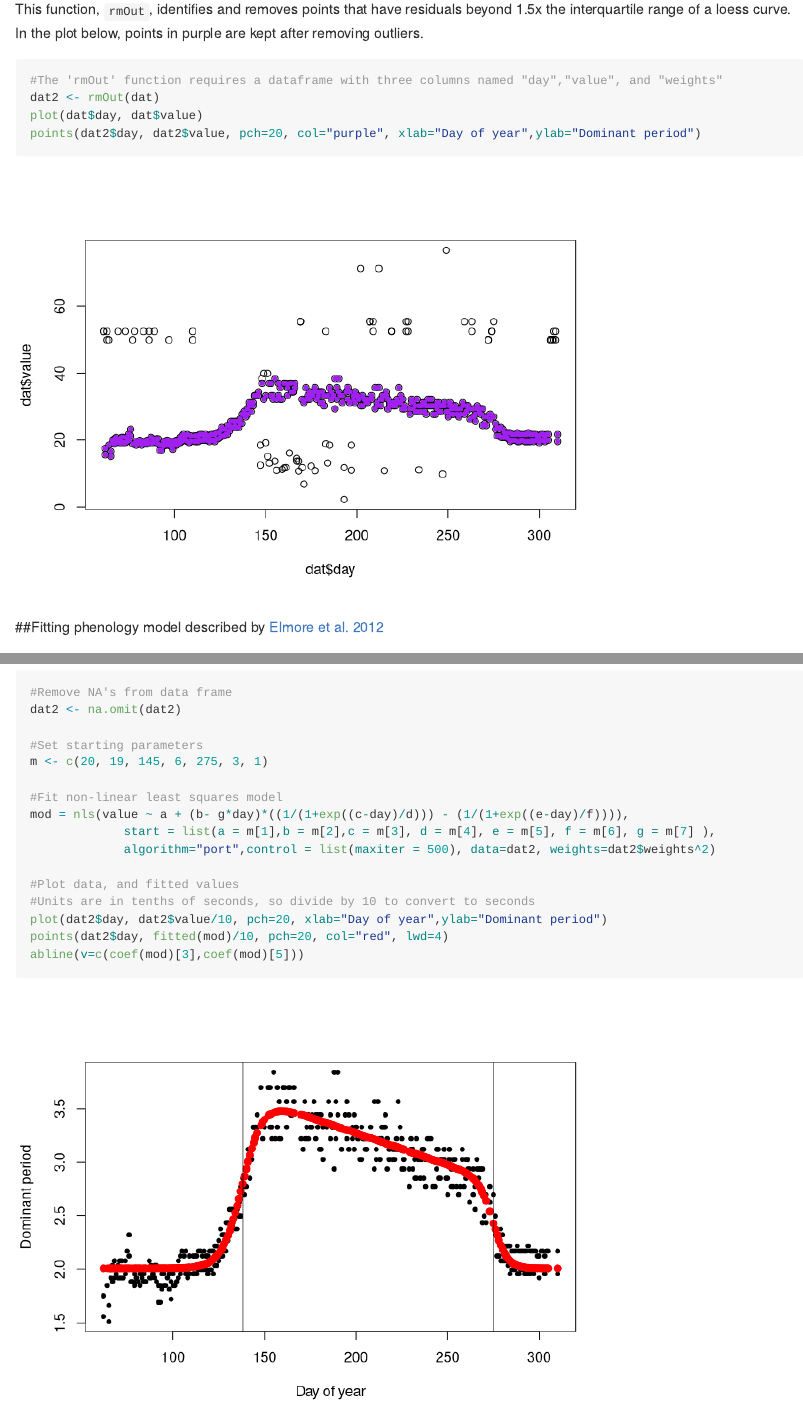
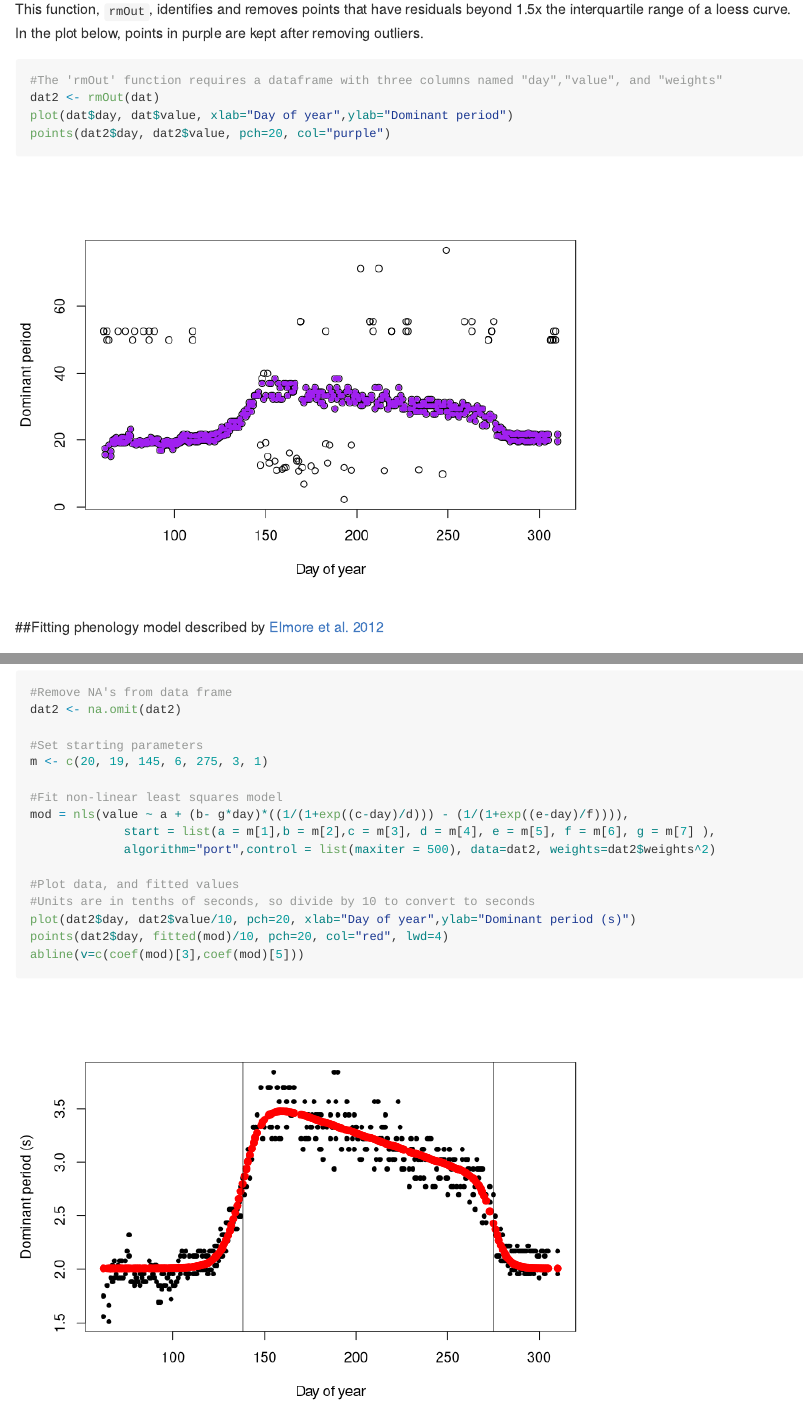
Before and after one commit to agougher/accel, an R Markdown document (README.Rmd): the page in a window 1100 px wide, from 1670 px down, and a second part further down, joined at a grey line. Rendered offline with R 4.5, knitr and Pandoc, with nearby package versions.

Commit message:
Fixing plots

````diff
--- a/README.Rmd
+++ b/README.Rmd
@@ -47,8 +47,8 @@ This function, `rmOut`, identifies and removes points that have residuals beyond
 ```{r}
 #The 'rmOut' function requires a dataframe with three columns named "day","value", and "weights"
 dat2 <- rmOut(dat)
-plot(dat$day, dat$value)
-points(dat2$day, dat2$value, pch=20, col="purple", xlab="Day of year",ylab="Dominant period")
+plot(dat$day, dat$value, xlab="Day of year",ylab="Dominant period")
+points(dat2$day, dat2$value, pch=20, col="purple")
 ```
 
 ##Fitting phenology model described by [Elmore et al. 2012](http://onlinelibrary.wiley.com/doi/10.1111/j.1365-2486.2011.02521.x/full)
@@ -69,7 +69,7 @@ mod = nls(value ~ a + (b- g*day)*((1/(1+exp((c-day)/d))) - (1/(1+exp((e-day)/f))
 
 #Plot data, and fitted values
 #Units are in tenths of seconds, so divide by 10 to convert to seconds
-plot(dat2$day, dat2$value/10, pch=20, xlab="Day of year",ylab="Dominant period")
+plot(dat2$day, dat2$value/10, pch=20, xlab="Day of year",ylab="Dominant period (s)")
 points(dat2$day, fitted(mod)/10, pch=20, col="red", lwd=4)
 abline(v=c(coef(mod)[3],coef(mod)[5]))
 ```
````
